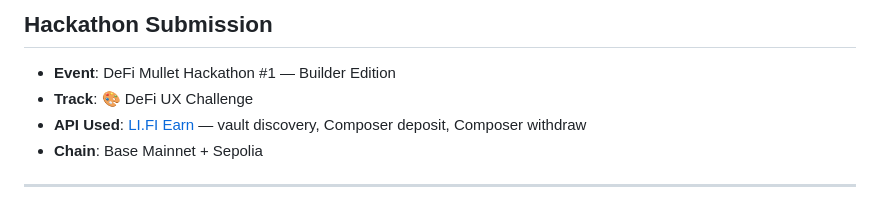
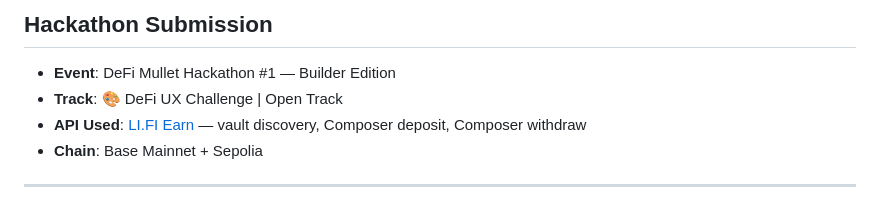
Before and after one commit to stayzappy/inflow-LIFI, a Markdown page: README.md, the part around the change. Drawn GitHub-style.

Commit message:
Updated Readme
Updated the hackathon track to include 'Open Track' for clarity.

```diff
--- a/README.md
+++ b/README.md
@@ -198,7 +198,7 @@ inFlow is built on the belief that money should move at the speed of work. And w
 ## Hackathon Submission
 
 - **Event**: DeFi Mullet Hackathon #1 — Builder Edition
-- **Track**: 🎨 DeFi UX Challenge
+- **Track**: 🎨 DeFi UX Challenge | Open Track
 - **API Used**: [LI.FI Earn](https://docs.li.fi/earn/overview) — vault discovery, Composer deposit, Composer withdraw
 - **Chain**: Base Mainnet + Sepolia
 
```
